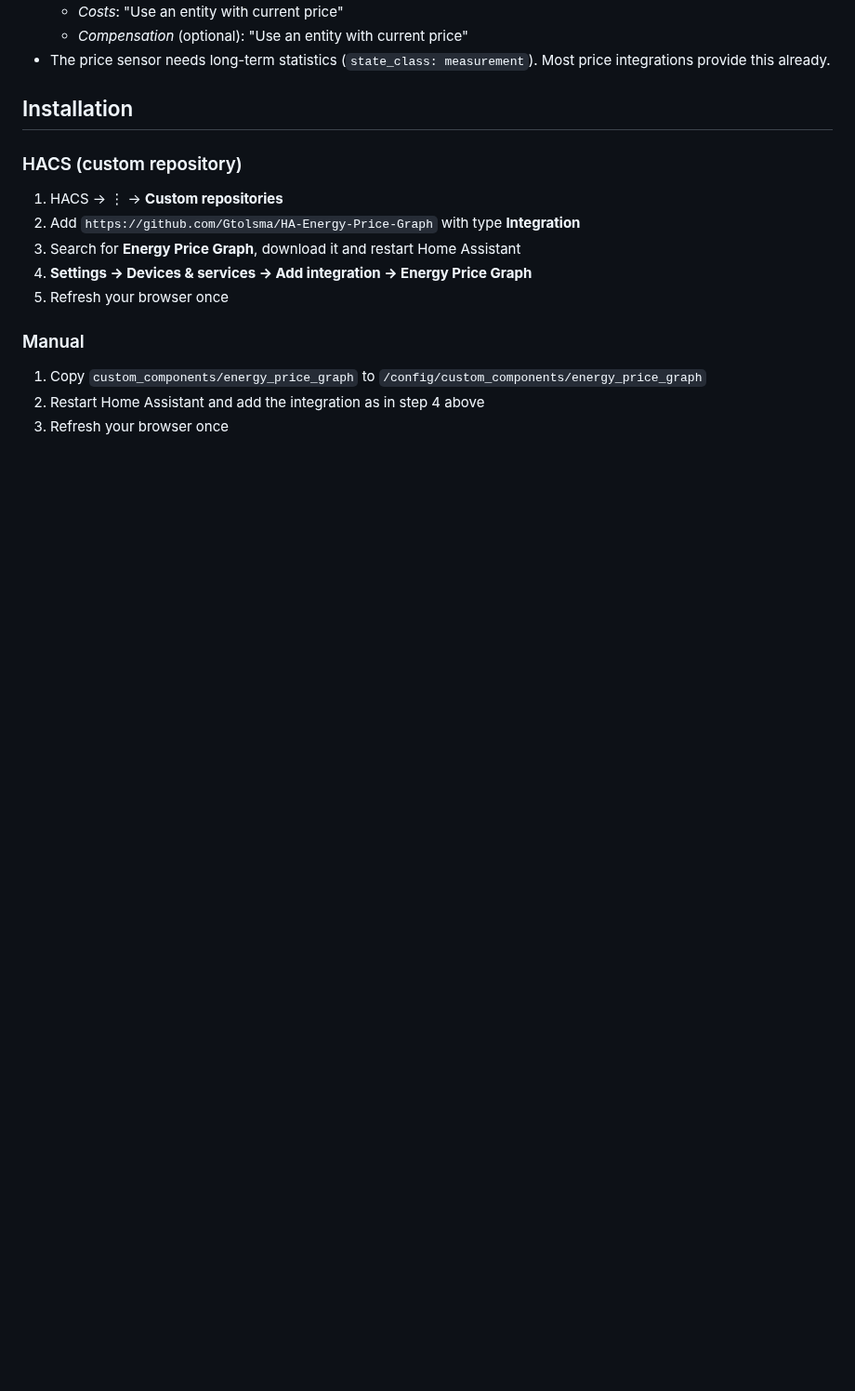
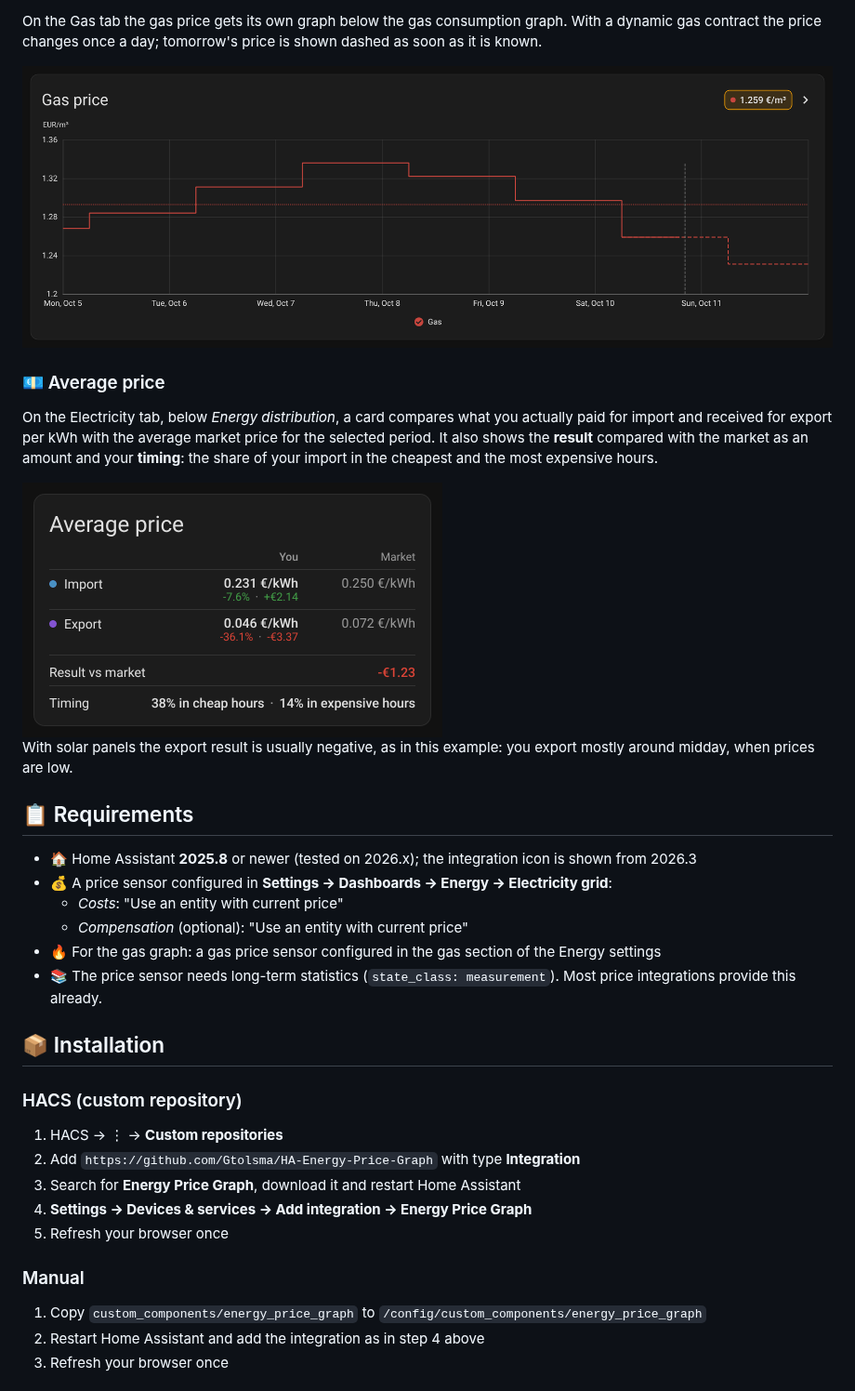
Before and after one commit to Gtolsma/HA-Energy-Price-Graph, a Markdown page: README.md, the part around one of its changes. Shown at 93% size. Rendered like a GitHub page; pictures changed too: docs/images/average-price.png, docs/images/gas-price.png (added); blank space fills up the shorter version.

```diff
--- a/README.md
+++ b/README.md
@@ -32,8 +47,25 @@ On the Electricity tab, below *Energy distribution*, a card compares what you ac
+On the Gas tab the gas price gets its own graph below the gas consumption graph. With a dynamic gas contract the price changes once a day; tomorrow's price is shown dashed as soon as it is known.
+
+![Gas price graph for one week, with tomorrow's price dashed, the current time and the average price of the week](https://raw.githubusercontent.com/Gtolsma/HA-Energy-Price-Graph/main/docs/images/gas-price.png)
+
+### 💶 Average price
+
+On the Electricity tab, below *Energy distribution*, a card compares what you actually paid for import and received for export per kWh with the average market price for the selected period. It also shows the **result** compared with the market as an amount and your **timing**: the share of your import in the cheapest and the most expensive hours.
+
+<img src="https://raw.githubusercontent.com/Gtolsma/HA-Energy-Price-Graph/main/docs/images/average-price.png" alt="Average price card: your average import and export price next to the market average, the result versus the market and your timing" width="452">
+
+With solar panels the export result is usually negative, as in this example: you export mostly around midday, when prices are low.
+
+## 📋 Requirements
+
+- 🏠 Home Assistant **2025.8** or newer (tested on 2026.x); the integration icon is shown from 2026.3
+- 💰 A price sensor configured in **Settings → Dashboards → Energy → Electricity grid**:
   - *Costs*: "Use an entity with current price"
   - *Compensation* (optional): "Use an entity with current price"
-- The price sensor needs long-term statistics (`state_class: measurement`). Most price integrations provide this already.
+- 🔥 For the gas graph: a gas price sensor configured in the gas section of the Energy settings
+- 📚 The price sensor needs long-term statistics (`state_class: measurement`). Most price integrations provide this already.
 
-## Installation
+## 📦 Installation
 
 ### HACS (custom repository)
 
```
Also changed, not shown: other parts of README.md (+99 -39 lines), CHANGELOG.md (+6 -0 lines), docs/images/price-graph.png.
